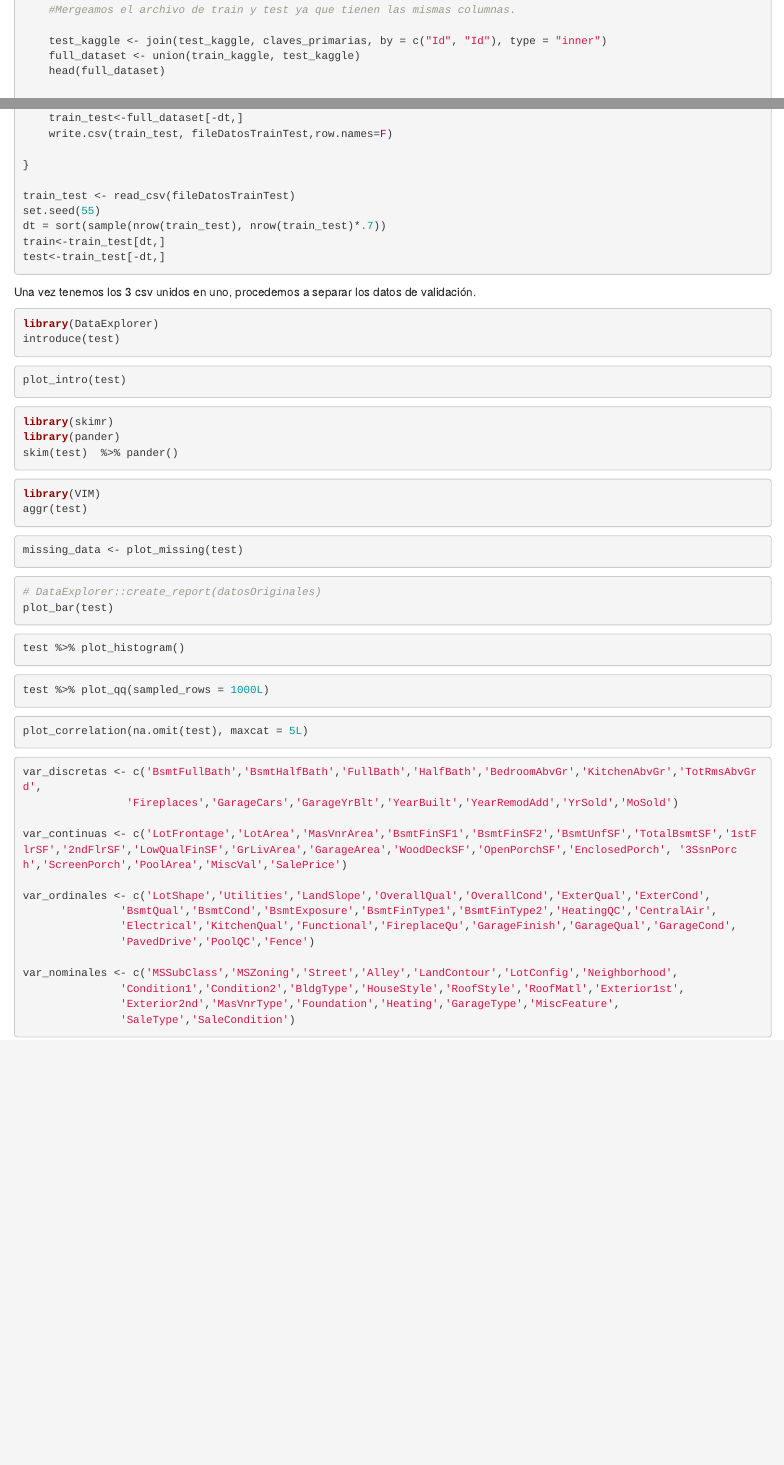
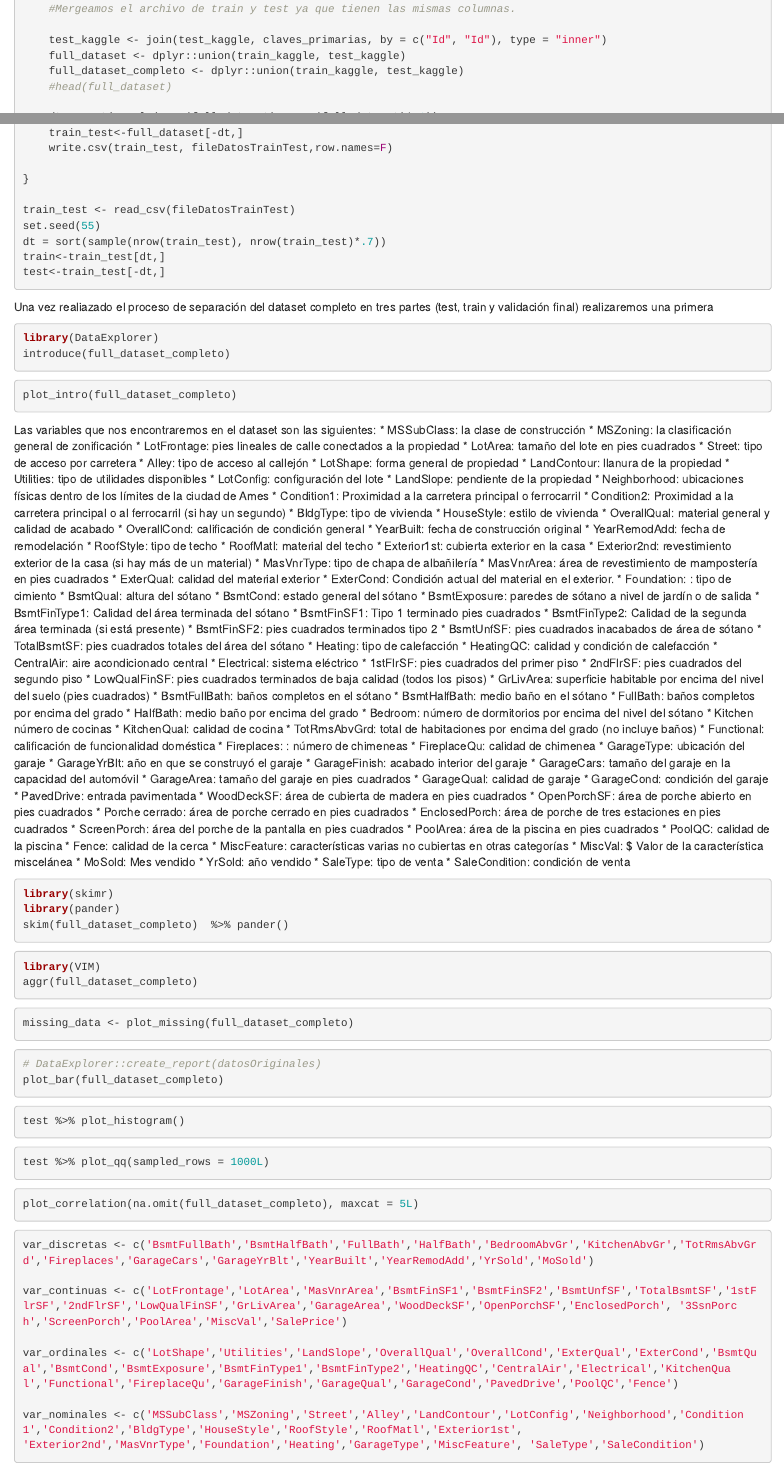
Before and after one commit to AnaFernandezCruz/MetodosAnalisisDatos, an R Markdown document (MetodoAnalisisDatos.Rmd): the page in a window 1100 px wide, from 1010 px down before the commit and from 940 px down after it, so that both start at the same text, and a second part further down, joined at a grey line. Rendered offline with R 4.5, knitr and Pandoc, with nearby package versions; the code is not run, so its results and figures are left out.

Commit message:
cambio para eliminar problemas entre los operadores union de DLPRY y el union normal

````diff
--- a/MetodoAnalisisDatos.Rmd
+++ b/MetodoAnalisisDatos.Rmd
@@ -57,8 +53,9 @@ if(!file.exists(fileDatosTrainTest)) {
     #Mergeamos el archivo de train y test ya que tienen las mismas columnas.
 
     test_kaggle <- join(test_kaggle, claves_primarias, by = c("Id", "Id"), type = "inner")
-    full_dataset <- union(train_kaggle, test_kaggle)
-    head(full_dataset)
+    full_dataset <- dplyr::union(train_kaggle, test_kaggle)
+    full_dataset_completo <- dplyr::union(train_kaggle, test_kaggle)
+    #head(full_dataset)
 
     dt = sort(sample(nrow(full_dataset), nrow(full_dataset)*.1))
 
@@ -92,37 +89,121 @@ test<-train_test[-dt,]
 
 ```
 
-Una vez tenemos los 3 csv unidos en uno, procedemos a separar los datos de validación.
+  Una vez realiazado el proceso de separación del dataset completo en tres partes (test, train y validación final) realizaremos una primera
+
 
 ```{r}
 library(DataExplorer)
-introduce(test)
+introduce(full_dataset_completo)
 ```
 
+
 ```{r}
-plot_intro(test)
+plot_intro(full_dataset_completo)
 ```
+
+ Las variables que nos encontraremos en el dataset son las siguientes:
+  * MSSubClass: la clase de construcción
+  * MSZoning: la clasificación general de zonificación
+  * LotFrontage: pies lineales de calle conectados a la propiedad
+  * LotArea: tamaño del lote en pies cuadrados
+  * Street:  tipo de acceso por carretera
+  * Alley: tipo de acceso al callejón
+  * LotShape: forma general de propiedad
+  * LandContour: llanura de la propiedad
+  * Utilities:  tipo de utilidades disponibles
+  * LotConfig: configuración del lote
+  * LandSlope: pendiente de la propiedad
+  * Neighborhood: ubicaciones físicas dentro de los límites de la ciudad de Ames
+  * Condition1:  Proximidad a la carretera principal o ferrocarril
+  * Condition2:  Proximidad a la carretera principal o al ferrocarril (si hay un segundo)
+  * BldgType: tipo de vivienda
+  * HouseStyle: estilo de vivienda
+  * OverallQual: material general y calidad de acabado
+  * OverallCond: calificación de condición general
+  * YearBuilt: fecha de construcción original
+  * YearRemodAdd: fecha de remodelación
+  * RoofStyle: tipo de techo
+  * RoofMatl: material del techo
+  * Exterior1st: cubierta exterior en la casa
+  * Exterior2nd: revestimiento exterior de la casa (si hay más de un material)
+  * MasVnrType: tipo de chapa de albañilería
+  * MasVnrArea: área de revestimiento de mampostería en pies cuadrados
+  * ExterQual: calidad del material exterior
+  * ExterCond: Condición actual del material en el exterior.
+  * Foundation: : tipo de cimiento
+  * BsmtQual: altura del sótano
+  * BsmtCond: estado general del sótano
+  * BsmtExposure: paredes de sótano a nivel de jardín o de salida
+  * BsmtFinType1: Calidad del área terminada del sótano
+  * BsmtFinSF1: Tipo 1 terminado pies cuadrados
+  * BsmtFinType2: Calidad de la segunda área terminada (si está presente)
+  * BsmtFinSF2: pies cuadrados terminados tipo 2
+  * BsmtUnfSF: pies cuadrados inacabados de área de sótano
+  * TotalBsmtSF: pies cuadrados totales del área del sótano
+  * Heating:  tipo de calefacción
+  * HeatingQC: calidad y condición de calefacción
+  * CentralAir: aire acondicionado central
+  * Electrical: sistema eléctrico
+  * 1stFlrSF: pies cuadrados del primer piso
+  * 2ndFlrSF: pies cuadrados del segundo piso
+  * LowQualFinSF: pies cuadrados terminados de baja calidad (todos los pisos)
+  * GrLivArea: superficie habitable por encima del nivel del suelo (pies cuadrados)
+  * BsmtFullBath: baños completos en el sótano
+  * BsmtHalfBath: medio baño en el sótano
+  * FullBath: baños completos por encima del grado
+  * HalfBath: medio baño por encima del grado
+  * Bedroom: número de dormitorios por encima del nivel del sótano
+  * Kitchen número de cocinas
+  * KitchenQual: calidad de cocina
+  * TotRmsAbvGrd: total de habitaciones por encima del grado (no incluye baños)
+  * Functional: calificación de funcionalidad doméstica
+  * Fireplaces: : número de chimeneas
+  * FireplaceQu: calidad de chimenea
+  * GarageType: ubicación del garaje
+  * GarageYrBlt: año en que se construyó el garaje
+  * GarageFinish: acabado interior del garaje
+  * GarageCars: tamaño del garaje en la capacidad del automóvil
+  * GarageArea: tamaño del garaje en pies cuadrados
+  * GarageQual: calidad de garaje
+  * GarageCond: condición del garaje
+  * PavedDrive: entrada pavimentada
+  * WoodDeckSF: área de cubierta de madera en pies cuadrados
+  * OpenPorchSF: área de porche abierto en pies cuadrados
+  * Porche cerrado: área de porche cerrado en pies cuadrados
+  * EnclosedPorch:  área de porche de tres estaciones en pies cuadrados
+  * ScreenPorch: área del porche de la pantalla en pies cuadrados
+  * PoolArea: área de la piscina en pies cuadrados
+  * PoolQC: calidad de la piscina
+  * Fence: calidad de la cerca
+  * MiscFeature: características varias no cubiertas en otras categorías
+  * MiscVal: $ Valor de la característica miscelánea
+  * MoSold: Mes vendido
+  * YrSold: año vendido
+  * SaleType: tipo de venta
+  * SaleCondition: condición de venta
+
 
 ```{r}
 library(skimr)
 library(pander)
-skim(test)  %>% pander()
+skim(full_dataset_completo)  %>% pander()
 ```
 
 ```{r}
 library(VIM)
-aggr(test)
+aggr(full_dataset_completo)
 ```
 
 
 ```{r}
-missing_data <- plot_missing(test)
+missing_data <- plot_missing(full_dataset_completo)
 ```
 
 
 ```{r}
 # DataExplorer::create_report(datosOriginales)
-plot_bar(test)
+plot_bar(full_dataset_completo)
 ```
 
 
@@ -136,35 +217,33 @@ test %>% plot_qq(sampled_rows = 1000L)
 
 
 ```{r}
-plot_correlation(na.omit(test), maxcat = 5L)
+plot_correlation(na.omit(full_dataset_completo), maxcat = 5L)
 ```
 
 
 ```{r}
-var_discretas <- c('BsmtFullBath','BsmtHalfBath','FullBath','HalfBath','BedroomAbvGr','KitchenAbvGr','TotRmsAbvGrd',
-                'Fireplaces','GarageCars','GarageYrBlt','YearBuilt','YearRemodAdd','YrSold','MoSold')
+var_discretas <- c('BsmtFullBath','BsmtHalfBath','FullBath','HalfBath','BedroomAbvGr','KitchenAbvGr','TotRmsAbvGrd','Fireplaces','GarageCars','GarageYrBlt','YearBuilt','YearRemodAdd','YrSold','MoSold')
 
 var_continuas <- c('LotFrontage','LotArea','MasVnrArea','BsmtFinSF1','BsmtFinSF2','BsmtUnfSF','TotalBsmtSF','1stFlrSF','2ndFlrSF','LowQualFinSF','GrLivArea','GarageArea','WoodDeckSF','OpenPorchSF','EnclosedPorch', '3SsnPorch','ScreenPorch','PoolArea','MiscVal','SalePrice')
 
-var_ordinales <- c('LotShape','Utilities','LandSlope','OverallQual','OverallCond','ExterQual','ExterCond',
-               'BsmtQual','BsmtCond','BsmtExposure','BsmtFinType1','BsmtFinType2','HeatingQC','CentralAir',
-               'Electrical','KitchenQual','Functional','FireplaceQu','GarageFinish','GarageQual','GarageCond',
-               'PavedDrive','PoolQC','Fence')
+var_ordinales <- c('LotShape','Utilities','LandSlope','OverallQual','OverallCond','ExterQual','ExterCond','BsmtQual','BsmtCond','BsmtExposure','BsmtFinType1','BsmtFinType2','HeatingQC','CentralAir','Electrical','KitchenQual','Functional','FireplaceQu','GarageFinish','GarageQual','GarageCond','PavedDrive','PoolQC','Fence')
 
-var_nominales <- c('MSSubClass','MSZoning','Street','Alley','LandContour','LotConfig','Neighborhood',
-               'Condition1','Condition2','BldgType','HouseStyle','RoofStyle','RoofMatl','Exterior1st',
-               'Exterior2nd','MasVnrType','Foundation','Heating','GarageType','MiscFeature',
-               'SaleType','SaleCondition')
+var_nominales <- c('MSSubClass','MSZoning','Street','Alley','LandContour','LotConfig','Neighborhood','Condition1','Condition2','BldgType','HouseStyle','RoofStyle','RoofMatl','Exterior1st',
+'Exterior2nd','MasVnrType','Foundation','Heating','GarageType','MiscFeature', 'SaleType','SaleCondition')
 
 
 
 
 ```
+4. Detección, tratamiento e imputación de datos faltantes (1 punto)
+5. Transformaciones de variables cuantitativas (1 punto)
 
 
-4. Detección, tratamiento e imputación de datos faltantes (1 punto)
-5. Transformaciones de variables cuantitativas (1 punto)
+
 6. Procesado de variables cualitativas (1 punto)
+
+
+
 7. Selección de variables (1 punto)
 8. Ajuste, interpretación y diagnosis del modelo de regresión lineal múltiple (2 puntos)
 9. Valoración del profesor (1 punto)
````
Also changed, not shown: MetodoAnalisisDatos.Rmd (6 more changed lines).
